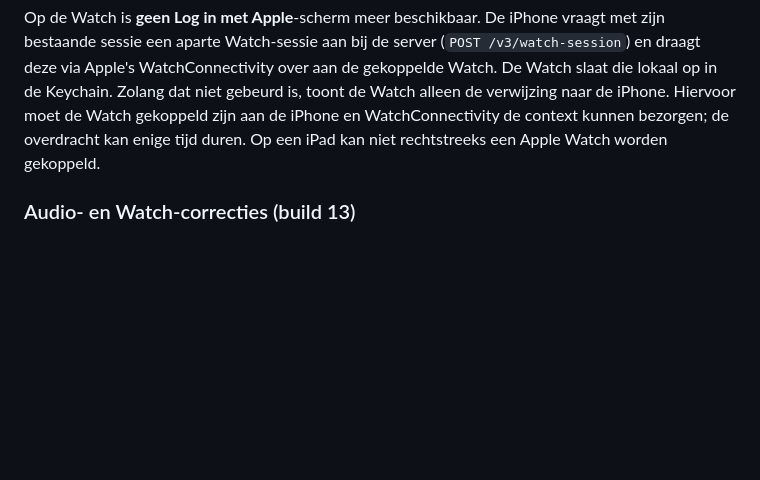
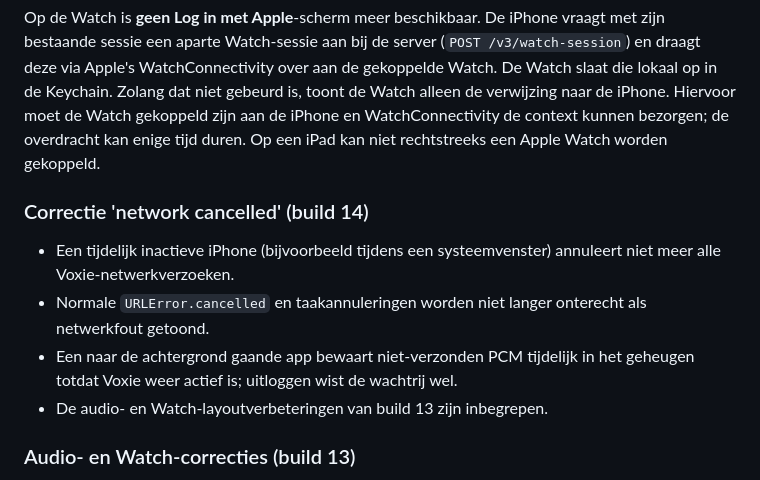
Before and after one commit to LRvdLinden/nl.lrvdlinden.voixy, a Markdown page: README.md, the part around the change. GitHub-like rendering; blank space fills up the shorter version.

Commit message:
Document build 14 cancelled network fix

```diff
--- a/README.md
+++ b/README.md
@@ -67,6 +67,13 @@ Het iPhone-target gebruikt `com.apple.product-type.application`. De Watch-app ge
 Op iPhone loopt de eerste installatie door zeven stappen: welkom (met veegbare introductie), Log in met Apple, unieke gebruikersnaam, profielfoto of overslaan, ontvangst op Watch/iPhone/beide, afronding en **Start Voxie**. Op volgende starts opent een geconfigureerd account direct het vriendenoverzicht. Daar is geen praatknop; kies eerst een vriend om zijn of haar gesprekscherm te openen. De Watch werkt hetzelfde: vriend kiezen toont pas dan de praatknop.
 
 Op de Watch is **geen Log in met Apple**-scherm meer beschikbaar. De iPhone vraagt met zijn bestaande sessie een aparte Watch-sessie aan bij de server (`POST /v3/watch-session`) en draagt deze via Apple's WatchConnectivity over aan de gekoppelde Watch. De Watch slaat die lokaal op in de Keychain. Zolang dat niet gebeurd is, toont de Watch alleen de verwijzing naar de iPhone. Hiervoor moet de Watch gekoppeld zijn aan de iPhone en WatchConnectivity de context kunnen bezorgen; de overdracht kan enige tijd duren. Op een iPad kan niet rechtstreeks een Apple Watch worden gekoppeld.
+
+### Correctie 'network cancelled' (build 14)
+
+- Een tijdelijk inactieve iPhone (bijvoorbeeld tijdens een systeemvenster) annuleert niet meer alle Voxie-netwerkverzoeken.
+- Normale `URLError.cancelled` en taakannuleringen worden niet langer onterecht als netwerkfout getoond.
+- Een naar de achtergrond gaande app bewaart niet-verzonden PCM tijdelijk in het geheugen totdat Voxie weer actief is; uitloggen wist de wachtrij wel.
+- De audio- en Watch-layoutverbeteringen van build 13 zijn inbegrepen.
 
 ### Audio- en Watch-correcties (build 13)
 
```
